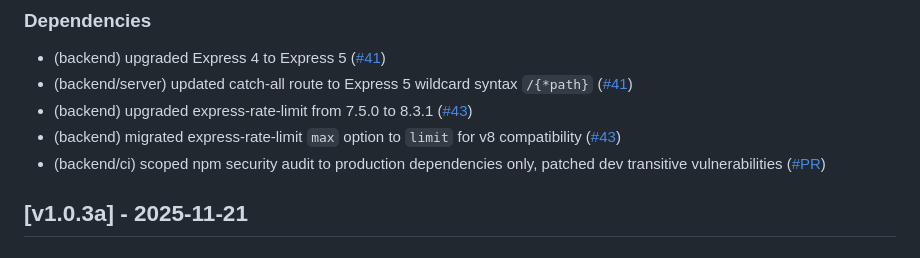
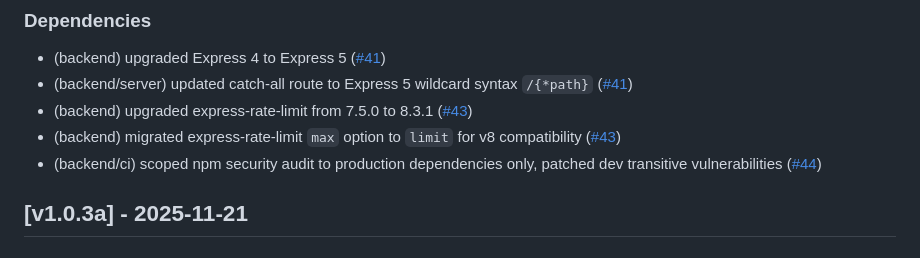
Before and after one commit to isolinear-labs/Neosynth, a Markdown page: CHANGELOG.md, the part around the change. Drawn GitHub-style.

Commit message:
updated changelog

```diff
--- a/CHANGELOG.md
+++ b/CHANGELOG.md
@@ -12,7 +12,7 @@
 - (backend/server) updated catch-all route to Express 5 wildcard syntax `/{*path}` ([#41](https://github.com/isolinear-labs/Neosynth/pull/41))
 - (backend) upgraded express-rate-limit from  7.5.0 to 8.3.1 ([#43](https://github.com/isolinear-labs/Neosynth/pull/43))
 - (backend) migrated express-rate-limit `max` option to `limit` for v8 compatibility ([#43](https://github.com/isolinear-labs/Neosynth/pull/43))
-- (backend/ci) scoped npm security audit to production dependencies only, patched dev transitive vulnerabilities ([#PR](https://github.com/isolinear-labs/Neosynth/pull/PR))
+- (backend/ci) scoped npm security audit to production dependencies only, patched dev transitive vulnerabilities ([#44](https://github.com/isolinear-labs/Neosynth/pull/44))
 
 ## [v1.0.3a] - 2025-11-21
 
```
